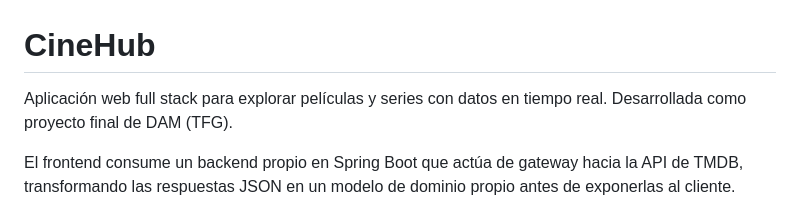
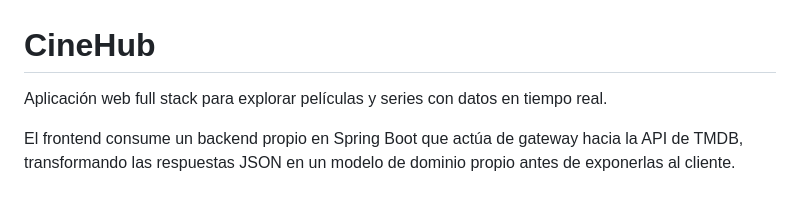
Before and after one commit to CarlosRiberaDonet/CineHub, a Markdown page: README.md, the part around the change. Rendered like a GitHub page.

```diff
--- a/README.md
+++ b/README.md
@@ -1,6 +1,6 @@
 # CineHub
 
-Aplicación web full stack para explorar películas y series con datos en tiempo real. Desarrollada como proyecto final de DAM (TFG).
+Aplicación web full stack para explorar películas y series con datos en tiempo real.
 
 El frontend consume un backend propio en Spring Boot que actúa de gateway hacia la API de TMDB, transformando las respuestas JSON en un modelo de dominio propio antes de exponerlas al cliente.
 
```
